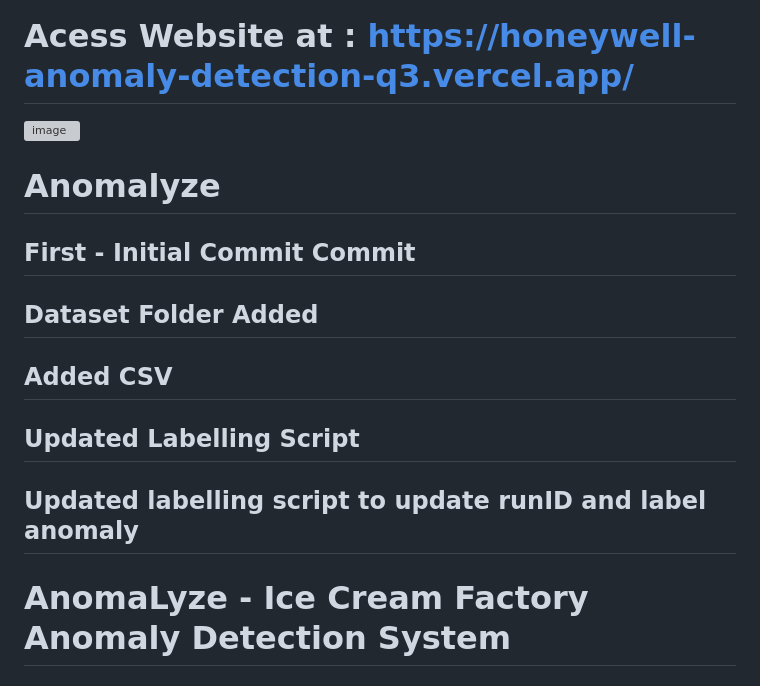
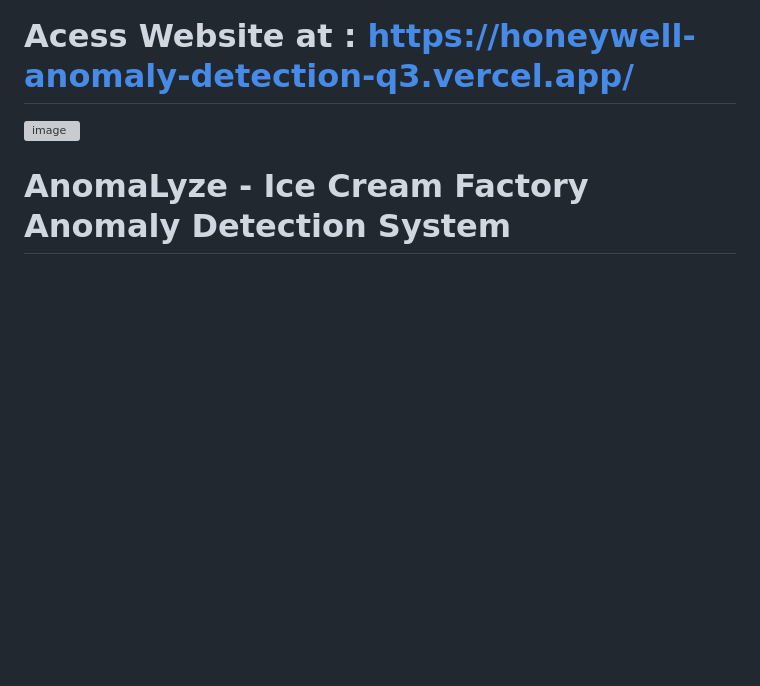
Before and after one commit to DataDreamer88/Honeywell-Anomaly-Detection-Q3, a Markdown page: README.md, the part around the change. Rendered like a GitHub page; blank space fills up the shorter version; grey boxes are pictures that could not be loaded.

Commit message:
Update README.md
Updated Dashboard - Home page

```diff
--- a/README.md
+++ b/README.md
@@ -1,23 +1,5 @@
 # Acess Website at : https://honeywell-anomaly-detection-q3.vercel.app/
 <img width="1326" height="828" alt="image" src="https://github.com/user-attachments/assets/fbc01aa2-c641-4ae1-875b-47aa94802c09" />
-
-
-# Anomalyze
-
-
-## First - Initial Commit Commit
-
-## Dataset Folder Added
-
-## Added CSV
-
-## Updated Labelling Script
-
-## Updated labelling script to update runID and label anomaly
-
-
-
-
 
 # AnomaLyze - Ice Cream Factory Anomaly Detection System
 
```
